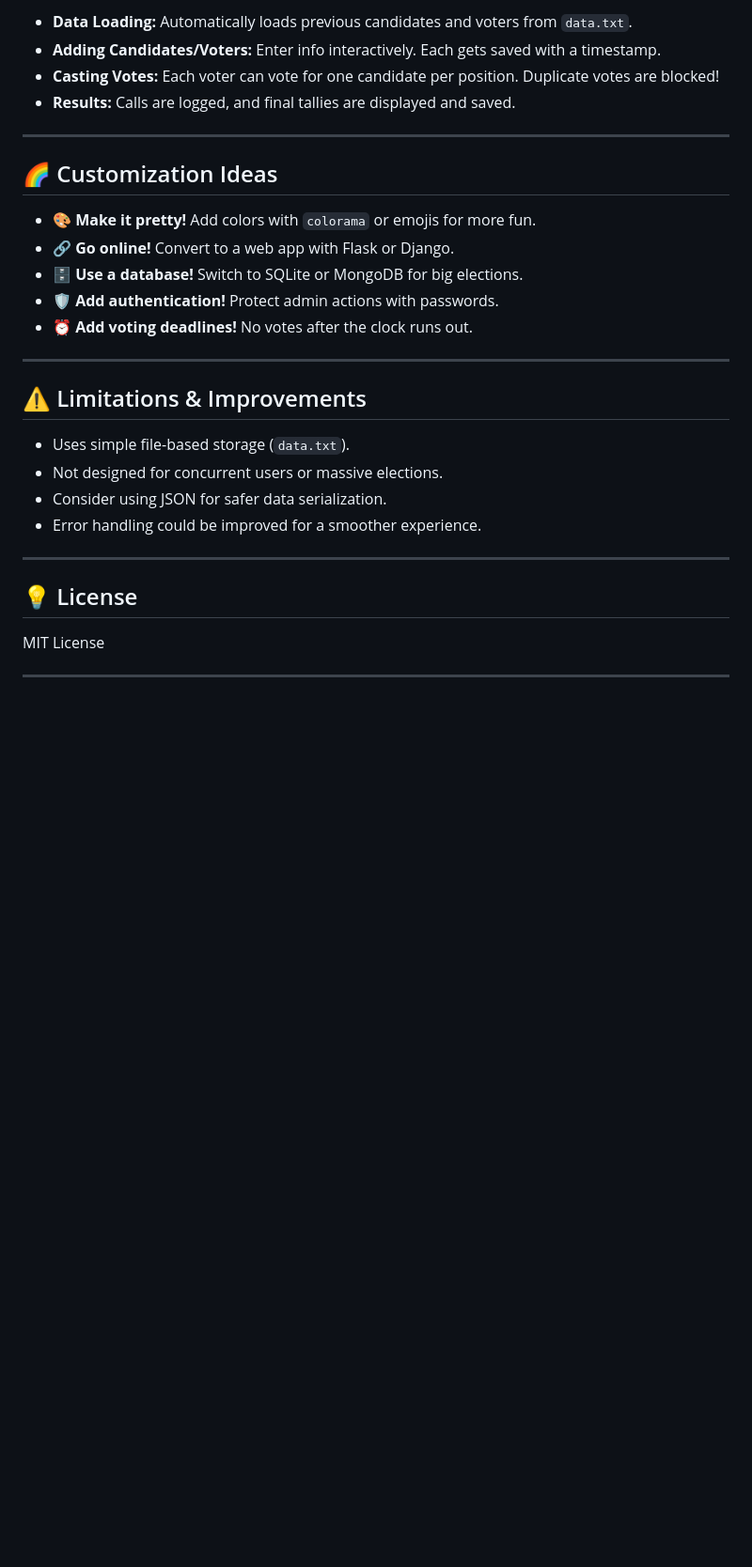
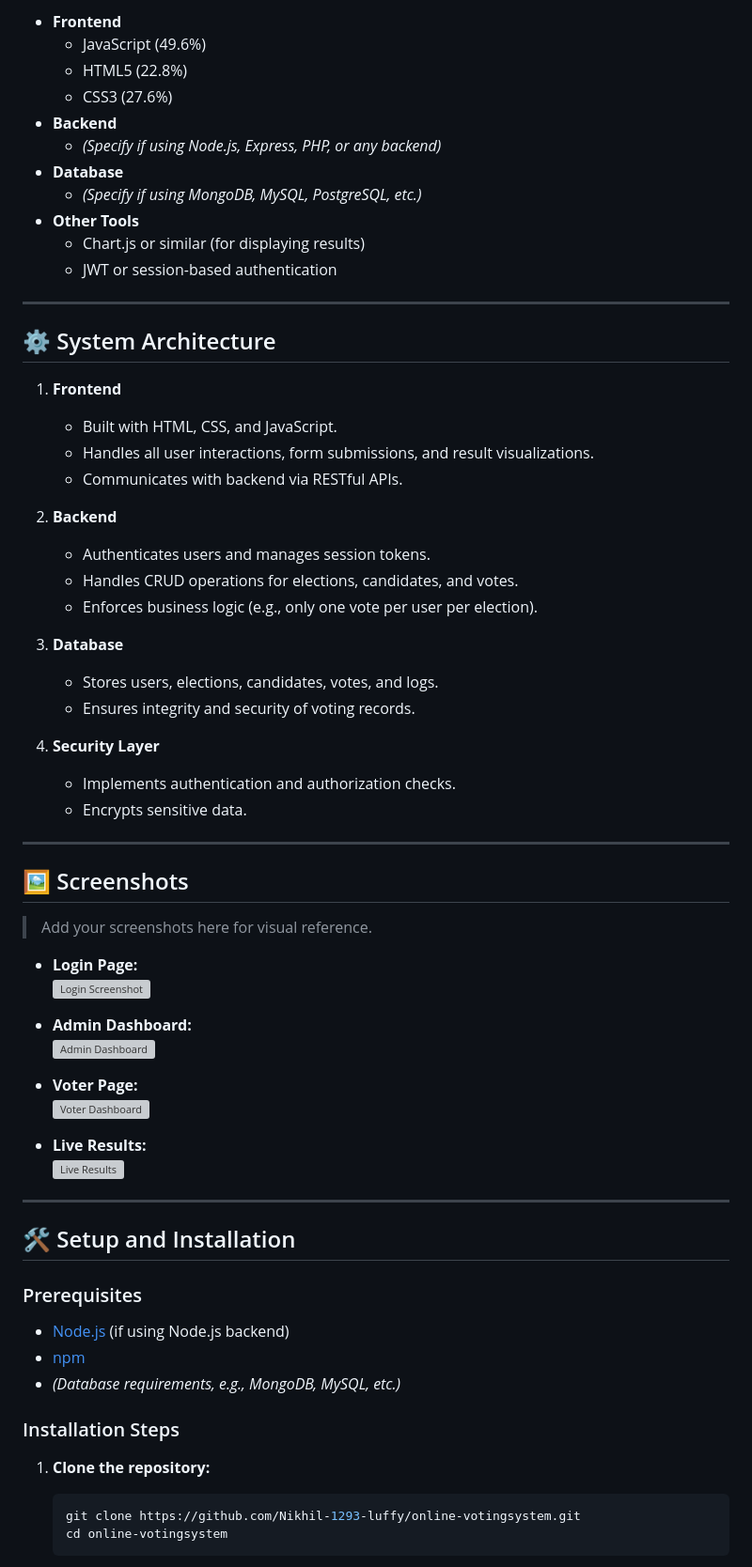
Before and after one commit to Nikhil-1293-luffy/online-votingsystem, a Markdown page: README.md, the part around the change printed below. Shown: that part at 94% size. Drawn GitHub-style; blank space fills up the shorter version; grey boxes are pictures that could not be loaded.

````diff
--- a/README.md
+++ b/README.md
@@ -78,30 +68,71 @@ Position: President
 
-- **Data Loading:** Automatically loads previous candidates and voters from `data.txt`.
-- **Adding Candidates/Voters:** Enter info interactively. Each gets saved with a timestamp.
-- **Casting Votes:** Each voter can vote for one candidate per position. Duplicate votes are blocked!
-- **Results:** Calls are logged, and final tallies are displayed and saved.
+- **Frontend**
+  - JavaScript (49.6%)
+  - HTML5 (22.8%)
+  - CSS3 (27.6%)
+- **Backend**
+  - *(Specify if using Node.js, Express, PHP, or any backend)*
+- **Database**
+  - *(Specify if using MongoDB, MySQL, PostgreSQL, etc.)*
+- **Other Tools**
+  - Chart.js or similar (for displaying results)
+  - JWT or session-based authentication
 
 ---
 
-## 🌈 Customization Ideas
+## ⚙️ System Architecture
 
-- 🎨 **Make it pretty!** Add colors with `colorama` or emojis for more fun.
-- 🔗 **Go online!** Convert to a web app with Flask or Django.
-- 🗄️ **Use a database!** Switch to SQLite or MongoDB for big elections.
-- 🛡️ **Add authentication!** Protect admin actions with passwords.
-- ⏰ **Add voting deadlines!** No votes after the clock runs out.
+1. **Frontend**
+   - Built with HTML, CSS, and JavaScript.
+   - Handles all user interactions, form submissions, and result visualizations.
+   - Communicates with backend via RESTful APIs.
+
+2. **Backend**
+   - Authenticates users and manages session tokens.
+   - Handles CRUD operations for elections, candidates, and votes.
+   - Enforces business logic (e.g., only one vote per user per election).
+
+3. **Database**
+   - Stores users, elections, candidates, votes, and logs.
+   - Ensures integrity and security of voting records.
+
+4. **Security Layer**
+   - Implements authentication and authorization checks.
+   - Encrypts sensitive data.
 
 ---
 
-## ⚠️ Limitations & Improvements
+## 🖼️ Screenshots
 
-- Uses simple file-based storage (`data.txt`).
-- Not designed for concurrent users or massive elections.
-- Consider using JSON for safer data serialization.
-- Error handling could be improved for a smoother experience.
+> Add your screenshots here for visual reference.
+
+- **Login Page:**
+  ![Login Screenshot](assets/screenshots/login.png)
+
+- **Admin Dashboard:**
+  ![Admin Dashboard](assets/screenshots/admin_dashboard.png)
+
+- **Voter Page:**
+  ![Voter Dashboard](assets/screenshots/voter_dashboard.png)
+
+- **Live Results:**
+  ![Live Results](assets/screenshots/results.png)
 
 ---
 
-## 💡 License
+## 🛠️ Setup and Installation
 
-MIT License
+### Prerequisites
+
+- [Node.js](https://nodejs.org/) (if using Node.js backend)
+- [npm](https://www.npmjs.com/)
+- *(Database requirements, e.g., MongoDB, MySQL, etc.)*
+
+### Installation Steps
+
+1. **Clone the repository:**
+   ```bash
+   git clone https://github.com/Nikhil-1293-luffy/online-votingsystem.git
+   cd online-votingsystem
+   ```
+
````
Also changed, not shown: other parts of README.md (+240 -66 lines).
